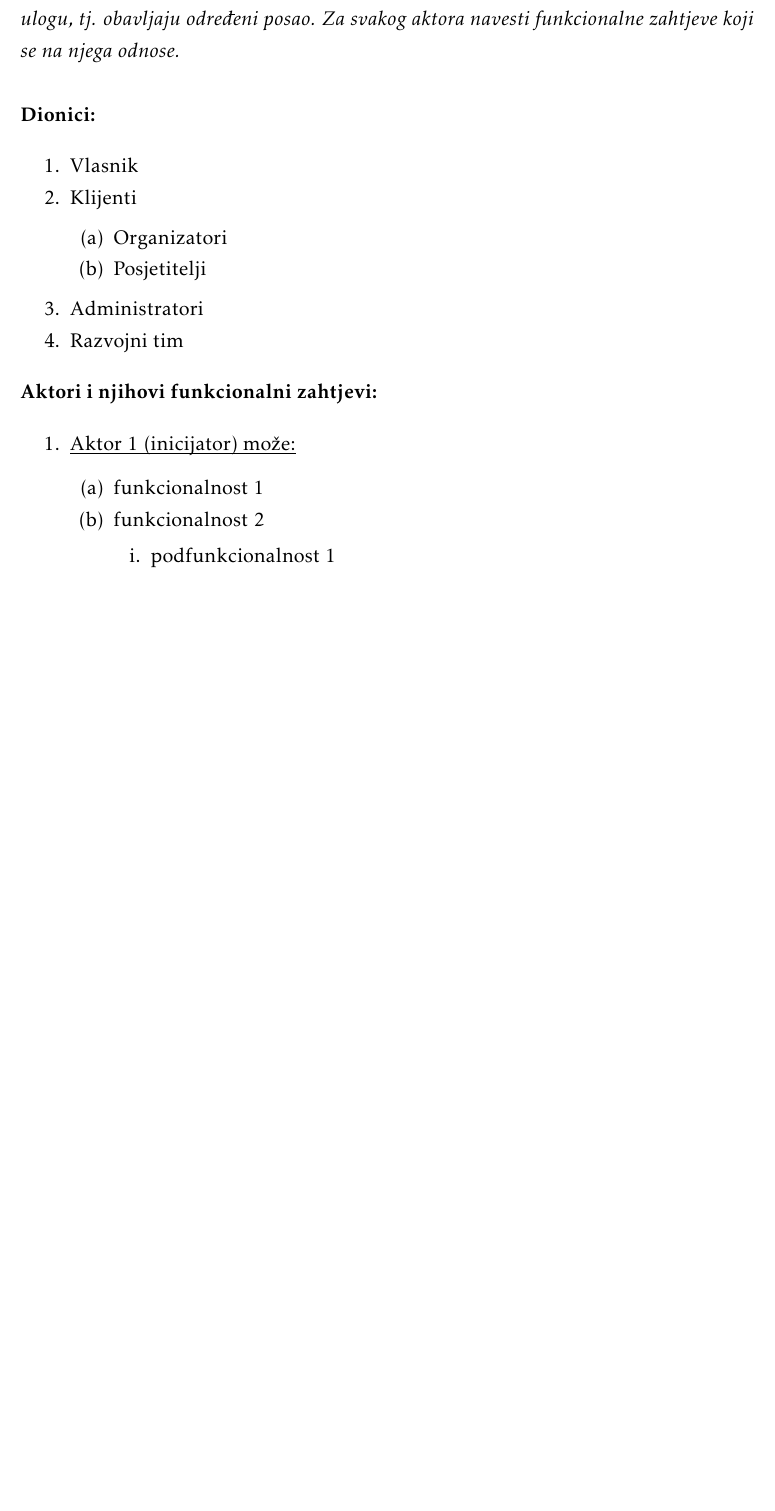
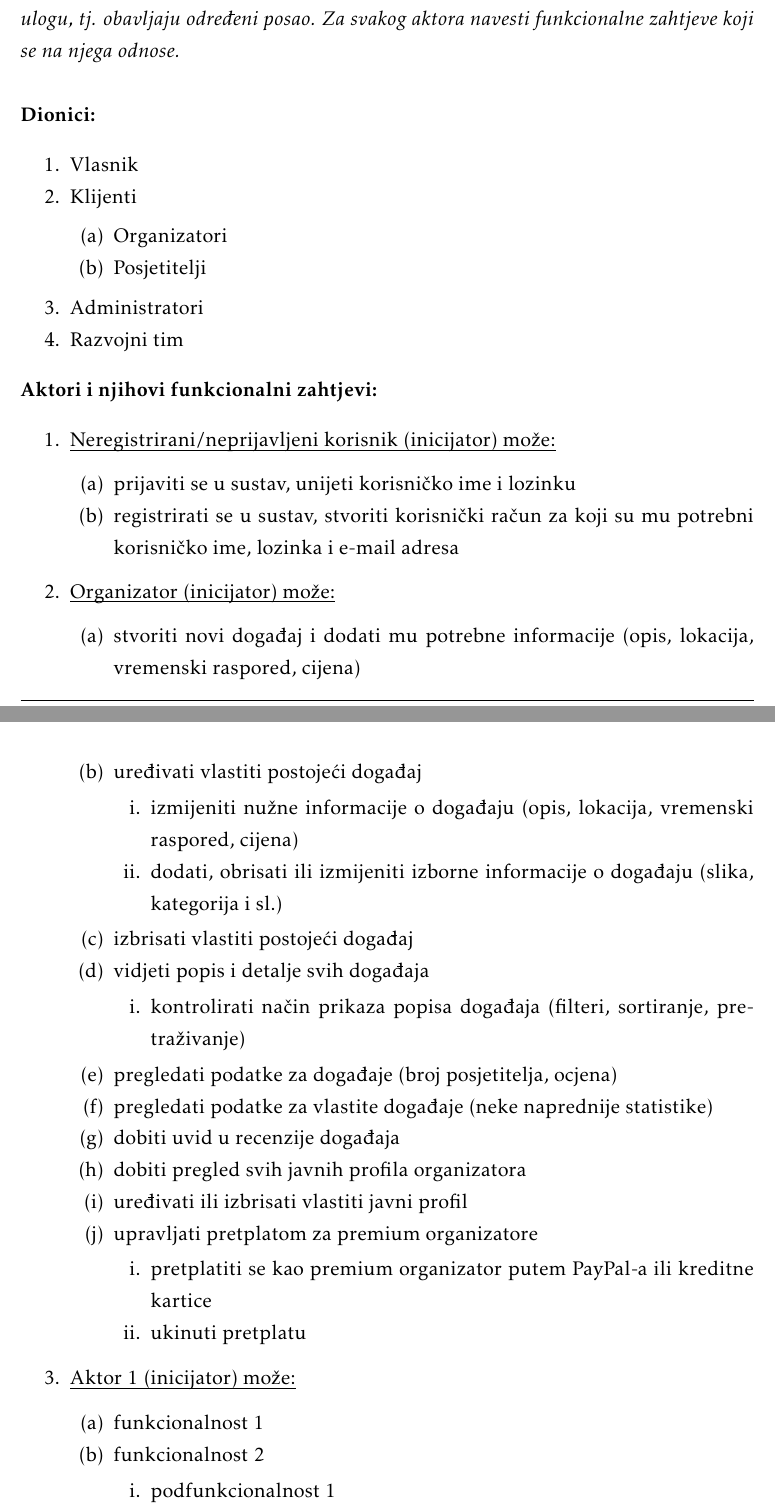
Before and after one commit to jetpans/ConnectiNET-kraljevi, a LaTeX document (dokumentacija/PROGI_ProjektnaDokumentacija.tex, which reads dokumentacija/Specifikacija_programske_potpore.tex): part of page 9 of 30 before the commit and two parts of pages 9 and 10 of 30 after it, the two joined at a grey line, cut so that both start at the same text, the shorter picture padded with empty space. Compiled offline with pdfLaTeX.

Commit message:
add neprijavljeni/neregistrirani aktor, organizator aktor draft 1

```diff
--- a/dokumentacija/Specifikacija_programske_potpore.tex
+++ b/dokumentacija/Specifikacija_programske_potpore.tex
@@ -27,7 +27,46 @@
 			\noindent \textbf{Aktori i njihovi funkcionalni zahtjevi:}
 
 			\begin{packed_enum}
+				\item \underbar{Neregistrirani/neprijavljeni korisnik (inicijator) može:}
 
+				\begin{packed_enum}
+
+					\item prijaviti se u sustav, unijeti korisničko ime i lozinku
+					\item registrirati se u sustav, stvoriti korisnički račun za koji su mu potrebni korisničko ime, lozinka i e-mail adresa
+
+				\end{packed_enum}
+
+				\item  \underbar{Organizator (inicijator) može:}
+
+				\begin{packed_enum}
+
+					\item stvoriti novi događaj i dodati mu potrebne informacije (opis, lokacija, vremenski raspored, cijena)
+					\item uređivati vlastiti postojeći događaj
+					\begin{packed_enum}
+
+						\item izmijeniti nužne informacije o događaju (opis, lokacija, vremenski raspored, cijena)
+						\item dodati, obrisati ili izmijeniti izborne informacije o događaju (slika, kategorija i sl.)
+
+					\end{packed_enum}
+					\item izbrisati vlastiti postojeći događaj
+					\item vidjeti popis i detalje svih događaja
+					\begin{packed_enum}
+						\item kontrolirati način prikaza popisa događaja (filteri, sortiranje, pretraživanje)
+					\end{packed_enum}
+					\item pregledati podatke za događaje (broj posjetitelja, ocjena)
+					\item pregledati podatke za vlastite događaje (neke naprednije statistike)
+					\item dobiti uvid u recenzije događaja
+					\item dobiti pregled svih javnih profila organizatora
+					\item uređivati ili izbrisati vlastiti javni profil
+					\item upravljati pretplatom za premium organizatore
+					\begin{packed_enum}
+
+						\item pretplatiti se kao premium organizator putem PayPal-a ili kreditne kartice
+						\item ukinuti pretplatu
+
+					\end{packed_enum}
+
+				\end{packed_enum}
 				\item  \underbar{Aktor 1 (inicijator) može:}
 
 				\begin{packed_enum}
```
